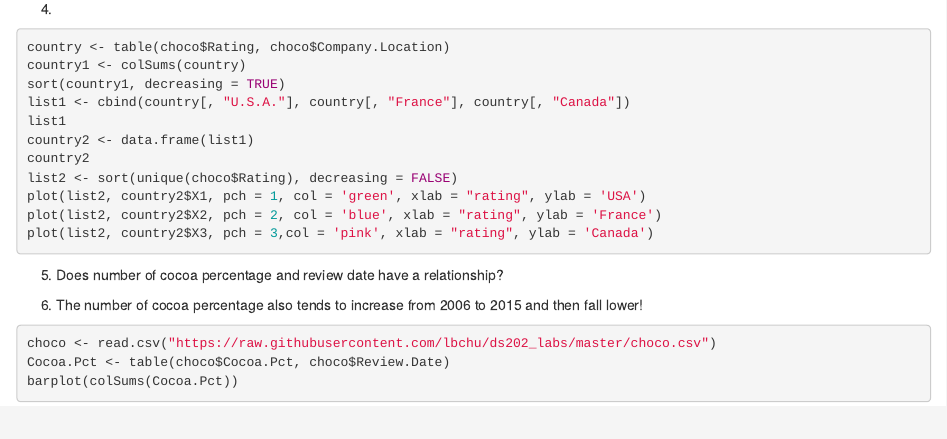
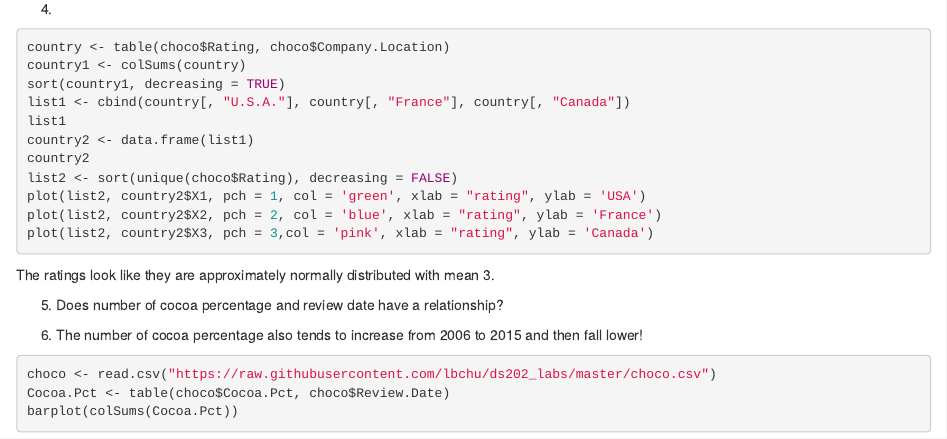
Before and after one commit to jdbanta/ds202_lab2, an R Markdown document (Team.Rmd): the page in a window 1100 px wide, from 1430 px down. Rendered offline with R 4.5, knitr and Pandoc, with nearby package versions; the code chunks are not run, so their results and figures are left out.

Commit message:
Small tweak to question 4

````diff
--- a/Team.Rmd
+++ b/Team.Rmd
@@ -78,6 +78,8 @@ plot(list2, country2$X2, pch = 2, col = 'blue', xlab = "rating", ylab = 'France'
 plot(list2, country2$X3, pch = 3,col = 'pink', xlab = "rating", ylab = 'Canada')
 ```
 
+The ratings look like they are approximately normally distributed with mean 3.
+
 
 
 5.
````
Also changed, not shown: Team.html.
